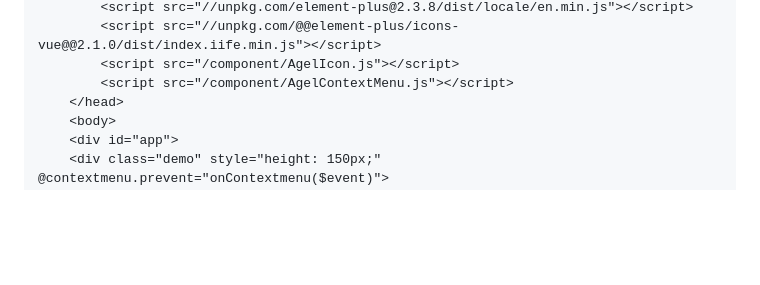
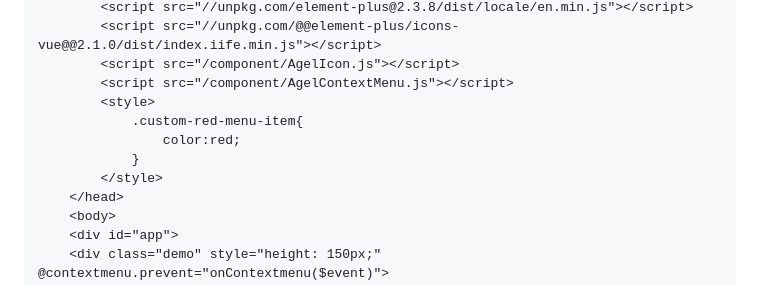
Before and after one commit to lastonesky/Element-Plus-Crx-NoBuild, a Markdown page: README.md, the part around the change. Drawn GitHub-style; blank space fills up the shorter version.

Commit message:
add custom style

```diff
--- a/README.md
+++ b/README.md
@@ -18,6 +18,11 @@
         <script src="//unpkg.com/@@element-plus/icons-vue@@2.1.0/dist/index.iife.min.js"></script>
         <script src="/component/AgelIcon.js"></script>
         <script src="/component/AgelContextMenu.js"></script>
+        <style>
+            .custom-red-menu-item{
+                color:red;
+            }
+        </style>
     </head>
     <body>
     <div id="app">
```
